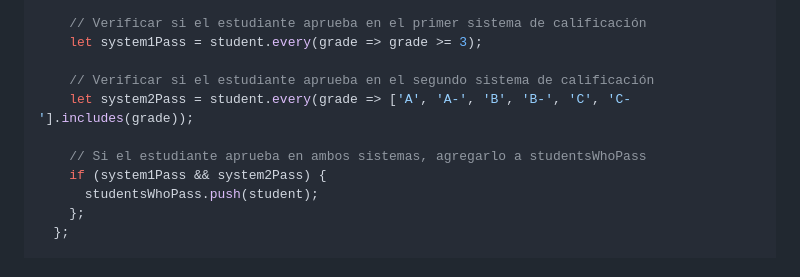
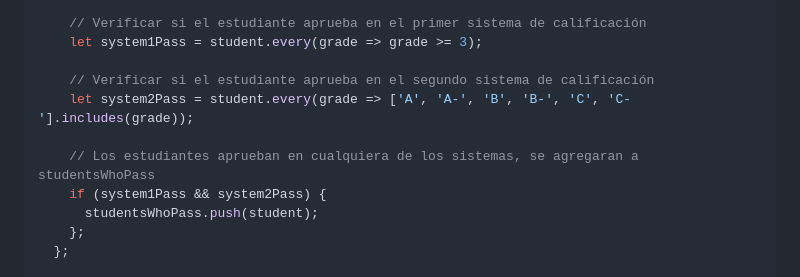
Before and after one commit to Yoel-Gasca/Chalenges-HW-Web-Dev, a Markdown page: 02-Intro-JS/03-Toma-de-decisiones/Tarea.md, the part around the change. Drawn GitHub-style.

Commit message:
Correction

```diff
--- a/02-Intro-JS/03-Toma-de-decisiones/Tarea.md
+++ b/02-Intro-JS/03-Toma-de-decisiones/Tarea.md
@@ -59,7 +59,7 @@ let allStudents = [
     // Verificar si el estudiante aprueba en el segundo sistema de calificación
     let system2Pass = student.every(grade => ['A', 'A-', 'B', 'B-', 'C', 'C-'].includes(grade));
 
-    // Si el estudiante aprueba en ambos sistemas, agregarlo a studentsWhoPass
+    // Los estudiantes aprueban en cualquiera de los sistemas, se agregaran a studentsWhoPass
     if (system1Pass && system2Pass) {
       studentsWhoPass.push(student);
     };
```
